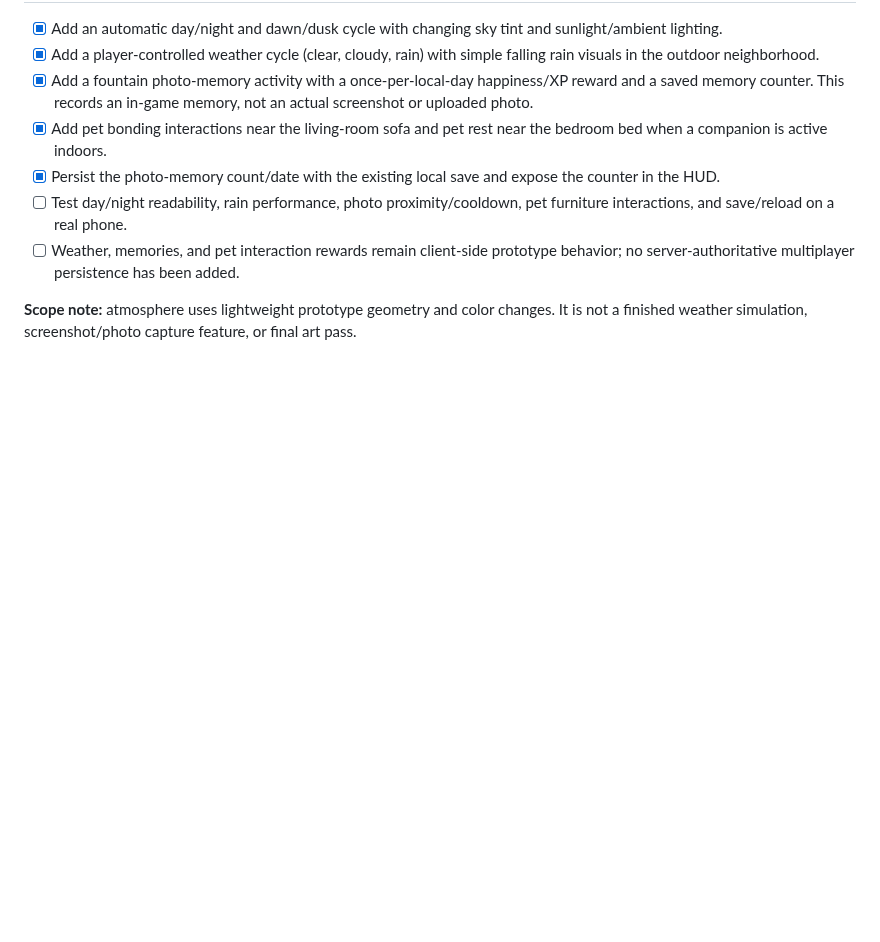
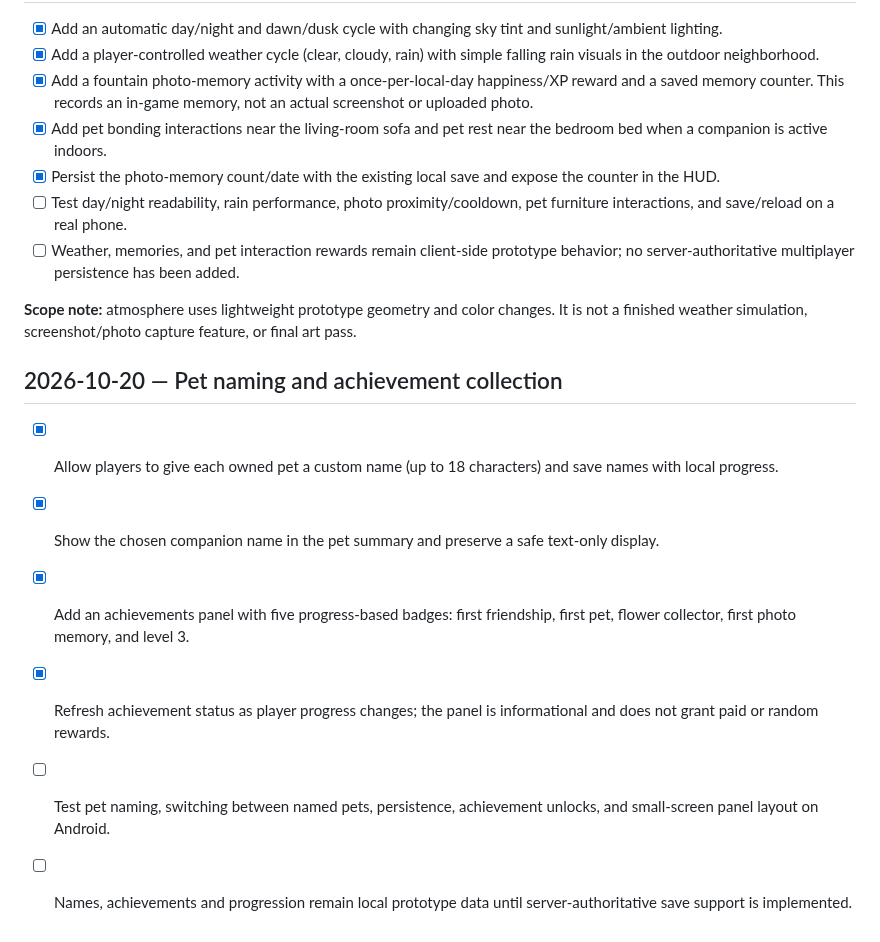
Before and after one commit to a01210597683m-hue/Wonder-World-, a Markdown page: ROADMAP.md, the part around the change. Drawn GitHub-style; blank space fills up the shorter version.

Commit message:
docs: track pet naming and achievement progress

```diff
--- a/ROADMAP.md
+++ b/ROADMAP.md
@@ -272,3 +272,12 @@ Every feature and constraint from the original WonderWorld concept through all l
 - [ ] Weather, memories, and pet interaction rewards remain client-side prototype behavior; no server-authoritative multiplayer persistence has been added.
 
 **Scope note:** atmosphere uses lightweight prototype geometry and color changes. It is not a finished weather simulation, screenshot/photo capture feature, or final art pass.
+
+
+## 2026-10-20 — Pet naming and achievement collection
+- [x] Allow players to give each owned pet a custom name (up to 18 characters) and save names with local progress.
+- [x] Show the chosen companion name in the pet summary and preserve a safe text-only display.
+- [x] Add an achievements panel with five progress-based badges: first friendship, first pet, flower collector, first photo memory, and level 3.
+- [x] Refresh achievement status as player progress changes; the panel is informational and does not grant paid or random rewards.
+- [ ] Test pet naming, switching between named pets, persistence, achievement unlocks, and small-screen panel layout on Android.
+- [ ] Names, achievements and progression remain local prototype data until server-authoritative save support is implemented.
```
